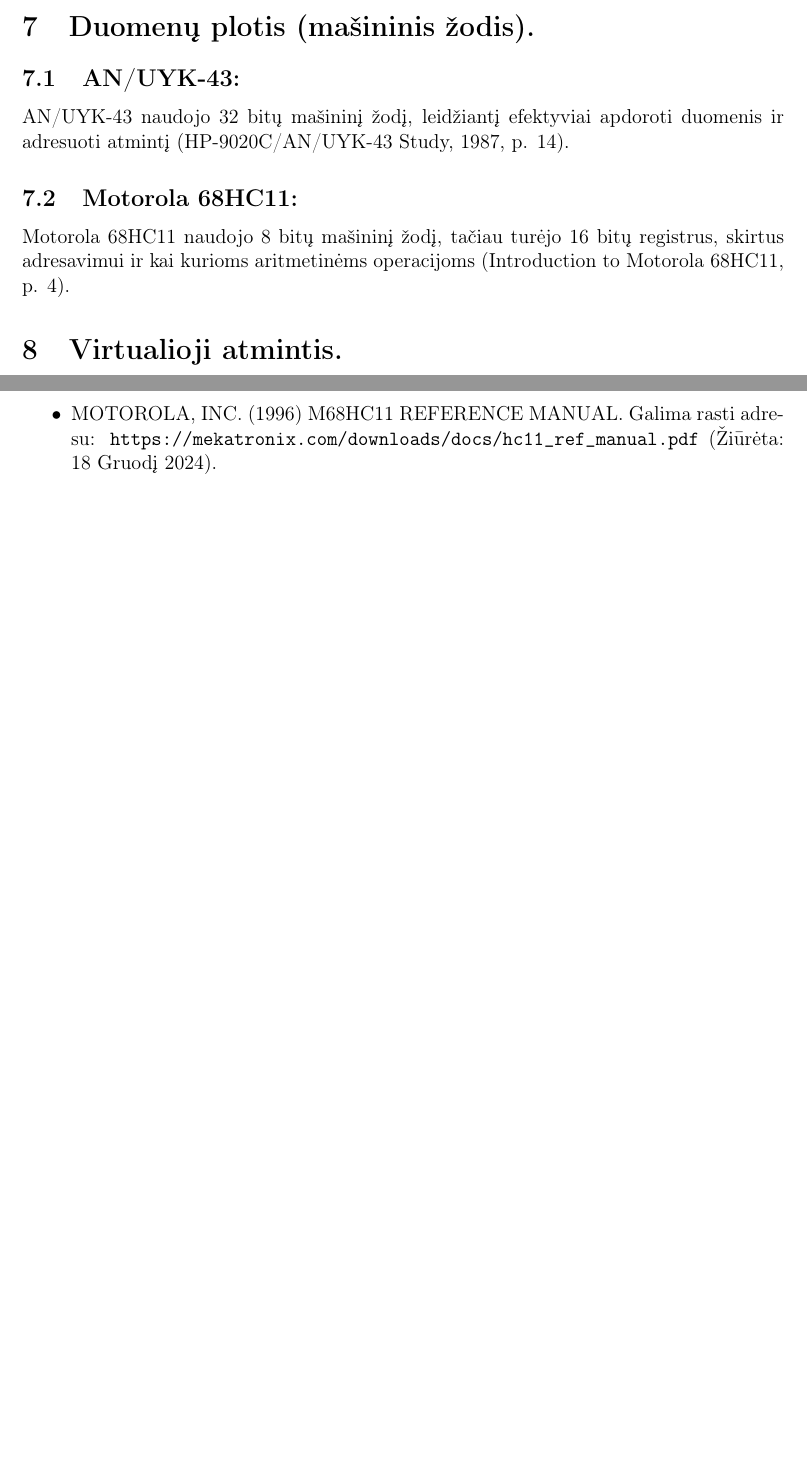
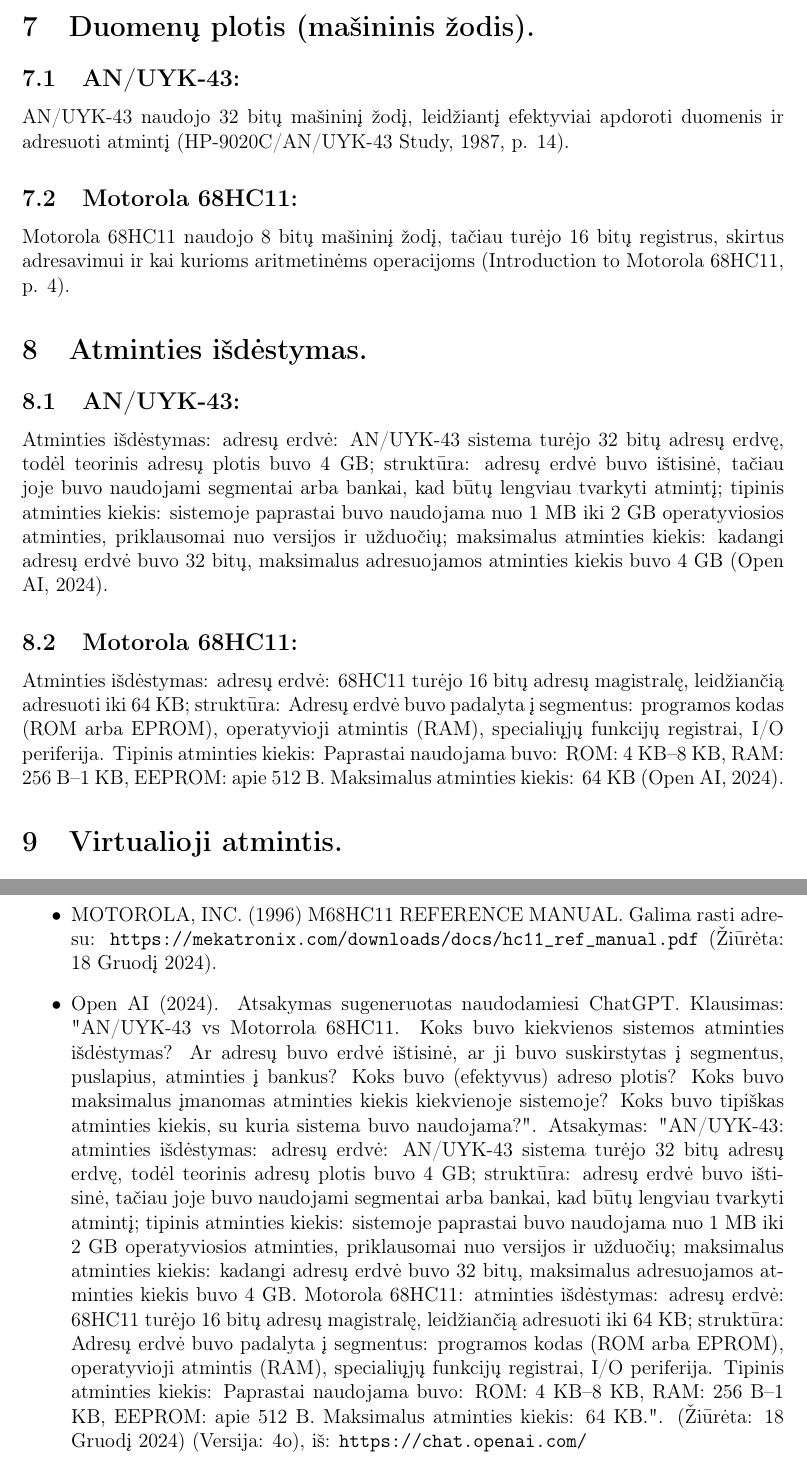
Before and after one commit to dzenardas/computer_architecture_assignment, a LaTeX document (src/main.tex): two parts of pages 5 and 13 of 13 before the commit and two parts of pages 5 and 14 of 14 after it, joined at a grey line, cut so that both start at the same text, the shorter picture padded with empty space. Compiled offline with pdfLaTeX.

Commit message:
Pridetas kompiuterio architekturu skyrius, kuriame aprasytas atminties isdestymas, taip pat prideta nuoroda (reference)

```diff
--- a/src/main.tex
+++ b/src/main.tex
@@ -76,6 +76,13 @@ Pagrindiniai požymių bitai yra šie: N (neigiamas rezultatas), kuris nustatoma
 AN/UYK-43 naudojo 32 bitų mašininį žodį, leidžiantį efektyviai apdoroti duomenis ir adresuoti atmintį (HP-9020C/AN/UYK-43 Study, 1987, p. 14).
 \subsection{Motorola 68HC11:}
 Motorola 68HC11 naudojo 8 bitų mašininį žodį, tačiau turėjo 16 bitų registrus, skirtus adresavimui ir kai kurioms aritmetinėms operacijoms (Introduction to Motorola 68HC11, p. 4).
+
+\section{Atminties išdėstymas.}
+\subsection{AN/UYK-43:}
+Atminties išdėstymas: adresų erdvė: AN/UYK-43 sistema turėjo 32 bitų adresų erdvę, todėl teorinis adresų plotis buvo 4 GB; struktūra: adresų erdvė buvo ištisinė, tačiau joje buvo naudojami segmentai arba bankai, kad būtų lengviau tvarkyti atmintį; tipinis atminties kiekis: sistemoje paprastai buvo naudojama nuo 1 MB iki 2 GB operatyviosios atminties, priklausomai nuo versijos ir užduočių; maksimalus atminties kiekis: kadangi adresų erdvė buvo 32 bitų, maksimalus adresuojamos atminties kiekis buvo 4 GB (Open AI, 2024).
+\subsection{Motorola 68HC11:}
+Atminties išdėstymas: adresų erdvė: 68HC11 turėjo 16 bitų adresų magistralę, leidžiančią adresuoti iki 64 KB; struktūra: Adresų erdvė buvo padalyta į segmentus: programos kodas (ROM arba EPROM), operatyvioji atmintis (RAM), specialiųjų funkcijų registrai, I/O periferija.
+Tipinis atminties kiekis: Paprastai naudojama buvo: ROM: 4 KB–8 KB, RAM: 256 B–1 KB, EEPROM: apie 512 B. Maksimalus atminties kiekis: 64 KB (Open AI, 2024).
 
 \section{Virtualioji atmintis.}
 \subsection{AN/UYK-43:}
@@ -247,6 +254,10 @@ anksčiau (Open AI, 2024).
     \item Open AI (2024). Atsakymas sugeneruotas naudodamiesi ChatGPT. Klausimas: "Ar AN/UYK-43 lengvai prieinamas?". Atsakymas: "AN/UYK-43 kompiuteris nėra lengvai prieinamas plačiajai visuomenei, nes tai yra specializuota karinė sistema, sukurta pagal griežtus JAV karinio jūrų laivyno standartus.". (Žiūrėta: 18 Gruodį 2024) (Versija: 4o), iš: \url{https://chat.openai.com/}
     \item Open AI (2024). Atsakymas sugeneruotas naudodamiesi ChatGPT. Klausimas: "Ar Motorola 68HC11 lengvai prieinamas?". Atsakymas: "Motorola 68HC11 mikrovaldiklis buvo itin populiarus 1990-aisiais, o kai kurios jo panaudojimo sritys išliko aktualios ir šiandien dėl jo paprastumo bei patikimumo. Nors dauguma oficialių (Motorola) įrankių gali būti nebepalaikomi, tokie ištekliai kaip (Freescale) / NXP archyvai, trečiųjų šalių bendruomenės ir retrospektyvinės skaičiavimo grupės suteikia nuolatinę prieigą prie įrankių ir dokumentacijos.". (Žiūrėta: 18 Gruodį 2024) (Versija: 4o), iš: \url{https://chat.openai.com/}
     \item MOTOROLA, INC. (1996) M68HC11 REFERENCE MANUAL. Galima rasti adresu: \url{https://mekatronix.com/downloads/docs/hc11_ref_manual.pdf} (Žiūrėta: 18 Gruodį 2024).
+    \item Open AI (2024). Atsakymas sugeneruotas naudodamiesi ChatGPT. Klausimas: "AN/UYK-43 vs Motorrola 68HC11. Koks buvo kiekvienos sistemos atminties išdėstymas? Ar adresų buvo erdvė ištisinė, ar ji buvo suskirstytas į segmentus, puslapius, atminties į bankus? Koks buvo (efektyvus) adreso plotis? Koks buvo maksimalus įmanomas atminties kiekis kiekvienoje sistemoje? Koks buvo tipiškas atminties kiekis, su kuria sistema buvo naudojama?". Atsakymas: "AN/UYK-43: atminties išdėstymas: adresų erdvė: AN/UYK-43 sistema turėjo 32 bitų adresų erdvę, todėl teorinis adresų plotis buvo 4 GB; struktūra: adresų erdvė buvo ištisinė, tačiau joje buvo naudojami segmentai arba bankai, kad būtų lengviau tvarkyti atmintį; tipinis atminties kiekis: sistemoje paprastai buvo naudojama nuo 1 MB iki 2 GB operatyviosios atminties, priklausomai nuo versijos ir užduočių; maksimalus atminties kiekis: kadangi adresų erdvė buvo 32 bitų, maksimalus adresuojamos atminties kiekis buvo 4 GB.
+Motorola 68HC11: atminties išdėstymas: adresų erdvė: 68HC11 turėjo 16 bitų adresų magistralę, leidžiančią adresuoti iki 64 KB; struktūra: Adresų erdvė buvo padalyta į segmentus: programos kodas (ROM arba EPROM), operatyvioji atmintis (RAM), specialiųjų funkcijų registrai, I/O periferija.
+Tipinis atminties kiekis: Paprastai naudojama buvo: ROM: 4 KB–8 KB, RAM: 256 B–1 KB, EEPROM: apie 512 B. Maksimalus atminties kiekis: 64 KB.". (Žiūrėta: 18 Gruodį 2024) (Versija: 4o), iš: \url{https://chat.openai.com/}
+
 \end{itemize}
 
 \end{document}
```
